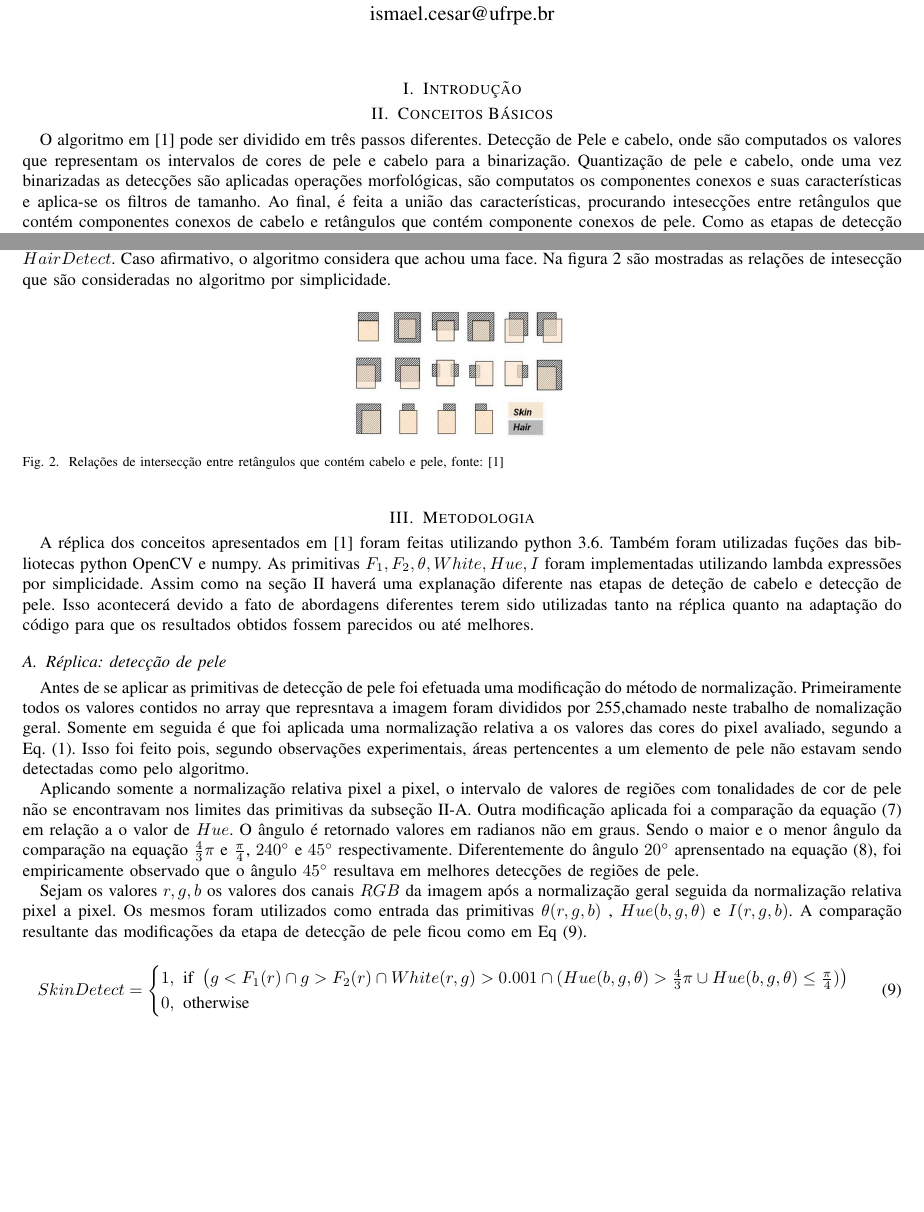
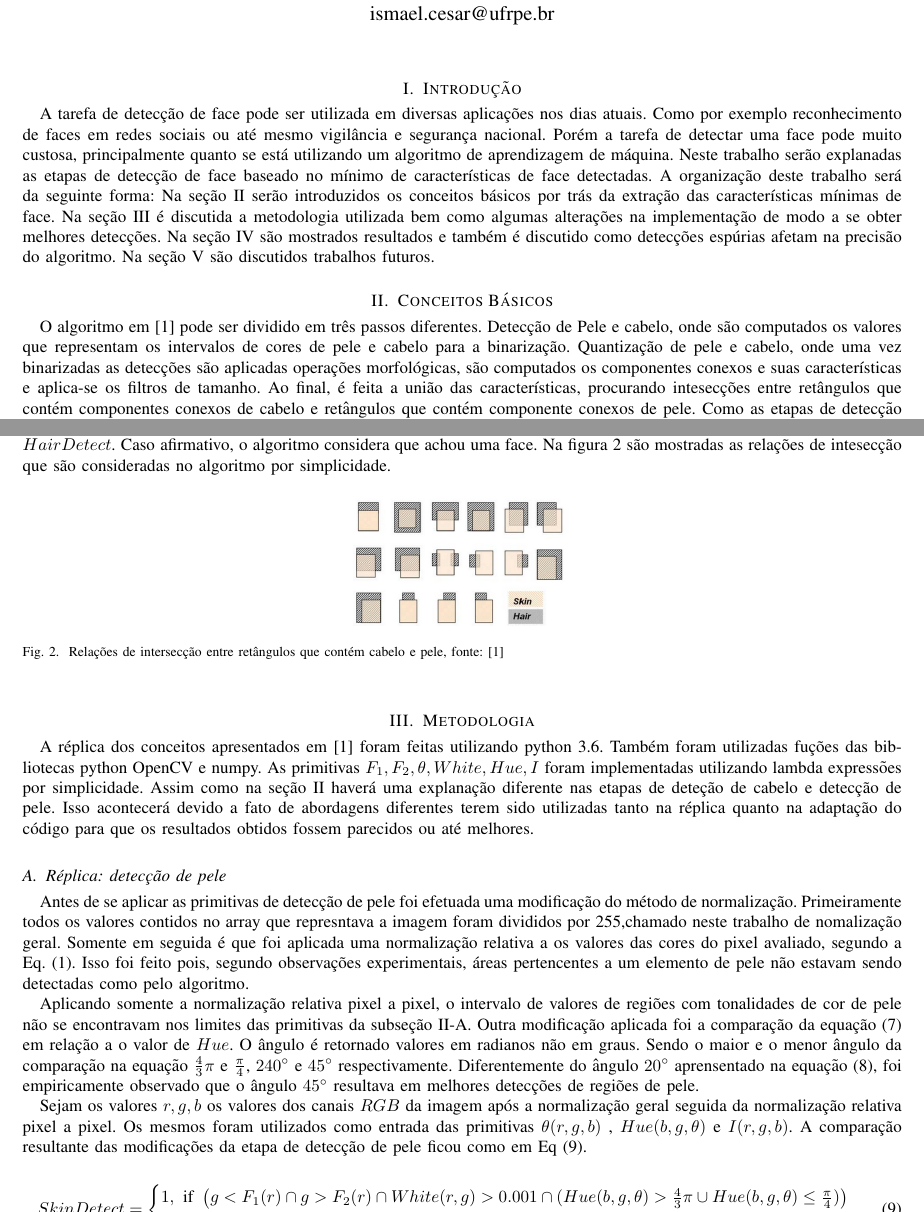
Before and after one commit to IsmaelCesar/visao_computacional, a LaTeX paper (relatorios/relatorio_visao.tex): two parts of pages 1 and 3 of 5, joined at a grey line, cut so that both start at the same text, the shorter picture padded with empty space. Compiled offline with pdfLaTeX.

Commit message:
Introdução

```diff
--- a/relatorios/relatorio_visao.tex
+++ b/relatorios/relatorio_visao.tex
@@ -33,12 +33,19 @@
 \maketitle
 
 \section{Introdução}
-
+	A tarefa de detecção de face pode ser utilizada em diversas aplicações nos dias atuais.
+	Como por exemplo reconhecimento de faces em redes sociais ou até mesmo vigilância e segurança nacional.
+	Porém a tarefa de detectar uma face pode muito custosa, principalmente quanto se está utilizando um algoritmo de aprendizagem de máquina.
+	Neste trabalho serão explanadas as etapas de detecção de face baseado no mínimo de características de face detectadas.
+	A organização deste trabalho será da seguinte forma: Na seção \ref{sec:conceitosBasicos} serão introduzidos os conceitos básicos por trás da extração das características mínimas de face.
+	Na seção \ref{sec:metodologia} é discutida a metodologia utilizada bem como algumas alterações na implementação de modo a se obter melhores detecções.
+	Na seção \ref{sec:resultados} são mostrados resultados e também é discutido como detecções espúrias afetam na precisão do algoritmo.
+	Na seção \ref{sec:trabalhosFuturos} são discutidos trabalhos futuros.
 \section{Conceitos Básicos}
 	\label{sec:conceitosBasicos}
 	O algoritmo em \cite{chen2007simple} pode ser dividido em três passos diferentes.
 	Detecção de Pele e cabelo, onde são computados os valores que representam os intervalos de cores de pele e cabelo para a binarização.
-	Quantização de pele e cabelo, onde uma vez binarizadas as detecções são aplicadas operações morfológicas, são computatos os componentes conexos e suas características e aplica-se os filtros de tamanho.
+	Quantização de pele e cabelo, onde uma vez binarizadas as detecções são aplicadas operações morfológicas, são computados os componentes conexos e suas características e aplica-se os filtros de tamanho.
 	Ao final, é feita a união das características, procurando intesecções entre retângulos que contém componentes conexos de cabelo e retângulos que contém componente conexos de pele.
 	Como as etapas de detecção de pele e de cabelo são feitas de modo ligeiramente diferente, a explanação do funcionamento de ambas foi colocada em duas seções diferentes.
 	Porém as etapas de quantização e união de características ocorre de maneira similar, tanto para deteção de cabelo quanto para detecção de pele.
@@ -166,6 +173,7 @@
 	\end{figure}
 
 	\section{Metodologia}
+	\label{sec:metodologia}
 
 	A réplica dos conceitos apresentados em \cite{chen2007simple} foram feitas utilizando python 3.6.
 	Também foram utilizadas fuções das bibliotecas python OpenCV e numpy.
```
Also changed, not shown: relatorios/relatorio_visao.pdf, relatorios/relatorio_visao.tex (2 more changed lines).
